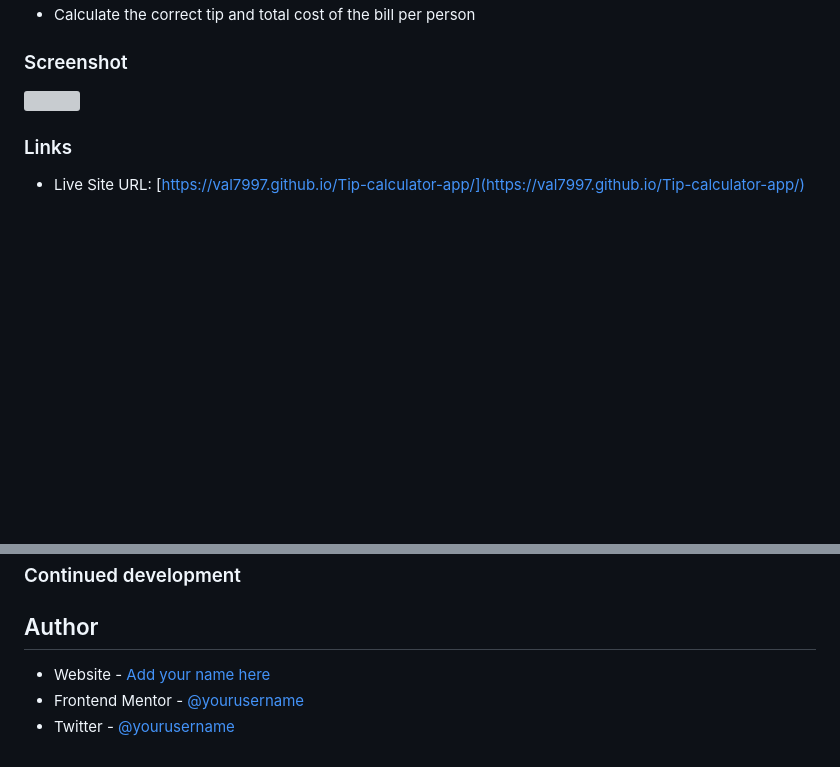
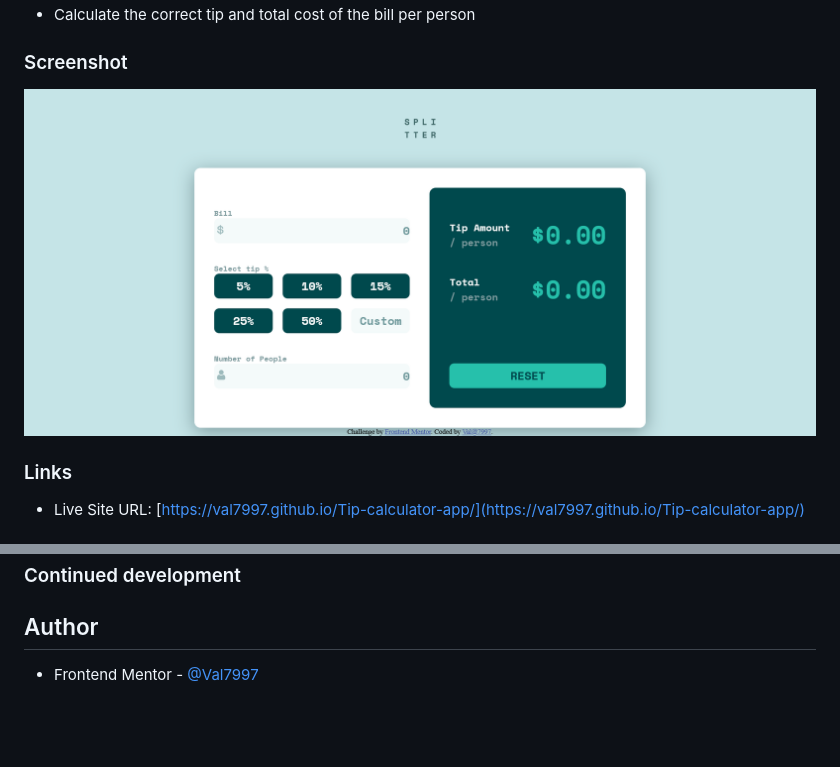
Before and after one commit to Nat-crit20/Tip-calculator-app, a Markdown page: README.md, 2 parts joined by grey strips. Drawn GitHub-style; pictures changed too: images/Screenshot 2022-09-22 at 11-18-08 Frontend Mentor Tip calculator app.png (added); blank space fills up the shorter version; grey boxes are pictures that could not be loaded.

```diff
--- a/README.md
+++ b/README.md
@@ -26,7 +26,7 @@ Users should be able to:
 
 ### Screenshot
 
-![](./screenshot.jpg)
+![](./images/Screenshot%202022-09-22%20at%2011-18-08%20Frontend%20Mentor%20Tip%20calculator%20app.png)
 
 ### Links
 
@@ -47,6 +47,4 @@ Users should be able to:
 
 ## Author
 
-- Website - [Add your name here](https://www.your-site.com)
-- Frontend Mentor - [@yourusername](https://www.frontendmentor.io/profile/yourusername)
-- Twitter - [@yourusername](https://www.twitter.com/yourusername)
+- Frontend Mentor - [@Val7997](https://www.frontendmentor.io/profile/Val7997)
```
Also changed, not shown: 3 other files.
